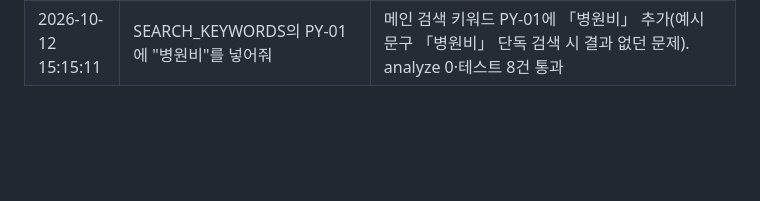
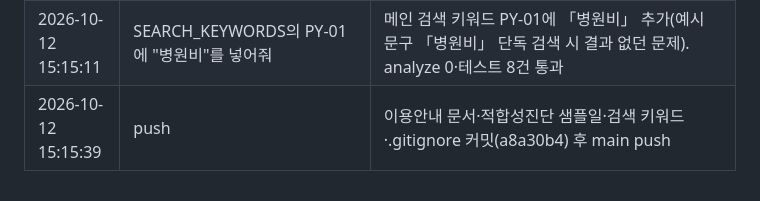
Before and after one commit to jongho-han/one-channel, a Markdown page: WORKLOG.md, the part around the change. GitHub-like rendering; blank space fills up the shorter version.

Commit message:
WORKLOG: push 기록
Co-Authored-By: Claude Opus 5.5 <noreply@anthropic.com>

```diff
--- a/WORKLOG.md
+++ b/WORKLOG.md
@@ -34,3 +34,4 @@
 | 2026-10-12 12:04:37 | 1번 3년이 지난 날짜로 바꾸기, 4번은 .gitignore 넣어줘 | 샘플 적합성진단일 2024.02.20 → 2023.08.14(3년 경과, 펀드변경 시 재진단 시연 가능), 루트 v3.6 HTML .gitignore 추가. analyze 0·테스트 8건 통과 |
 | 2026-10-12 15:13:39 | 업무메뉴얼을 word 파일로 만들어서 docs 폴더에 넣어줘 (이미지 첨부) | 고객용 이용안내 docs/사이버창구_이용안내_v3.7.docx 작성: 빌드본을 헤드리스 Chrome으로 캡처(사용자 허용)한 화면 28장, 시작하기·인증·업무 화면 이용법·메뉴별 안내(52개)·FAQ. MILESTONE 갱신 |
 | 2026-10-12 15:15:11 | SEARCH_KEYWORDS의 PY-01에 "병원비"를 넣어줘 | 메인 검색 키워드 PY-01에 「병원비」 추가(예시 문구 「병원비」 단독 검색 시 결과 없던 문제). analyze 0·테스트 8건 통과 |
+| 2026-10-12 15:15:39 | push | 이용안내 문서·적합성진단 샘플일·검색 키워드·.gitignore 커밋(a8a30b4) 후 main push |
```
